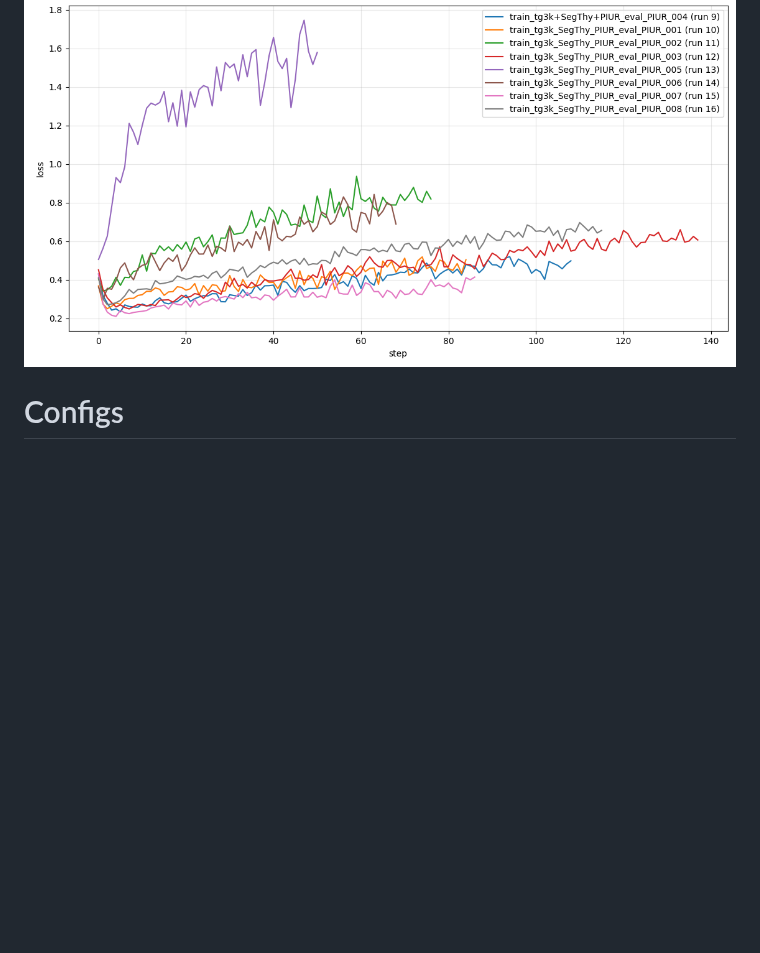
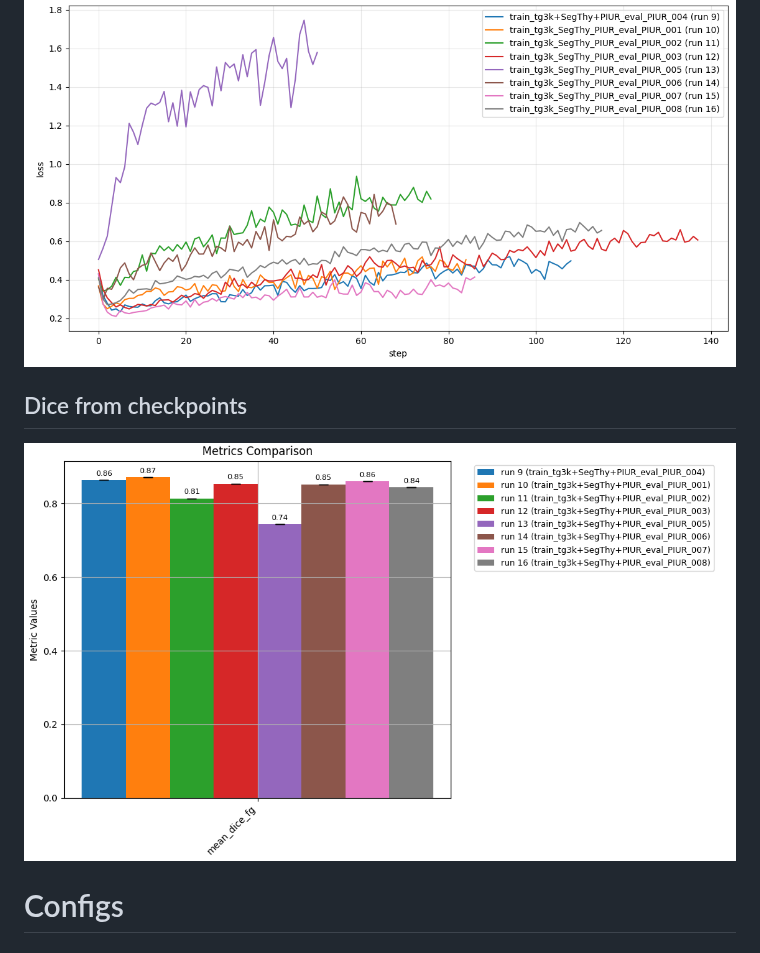
Before and after one commit to UltraclearRepos/US_segmentation, a Markdown page: README.md, the part around the change. Drawn GitHub-style; pictures changed too: image-3.png (added); blank space fills up the shorter version.

```diff
--- a/README.md
+++ b/README.md
@@ -20,6 +20,8 @@ Model was evaluated on each patient from [PIUR_dataset](https://huggingface.co/d
 ## Validation loss
 ![alt text](image-2.png)
 
+## Dice from checkpoints
+![alt text](image-3.png)
 
 
 # Configs
```
